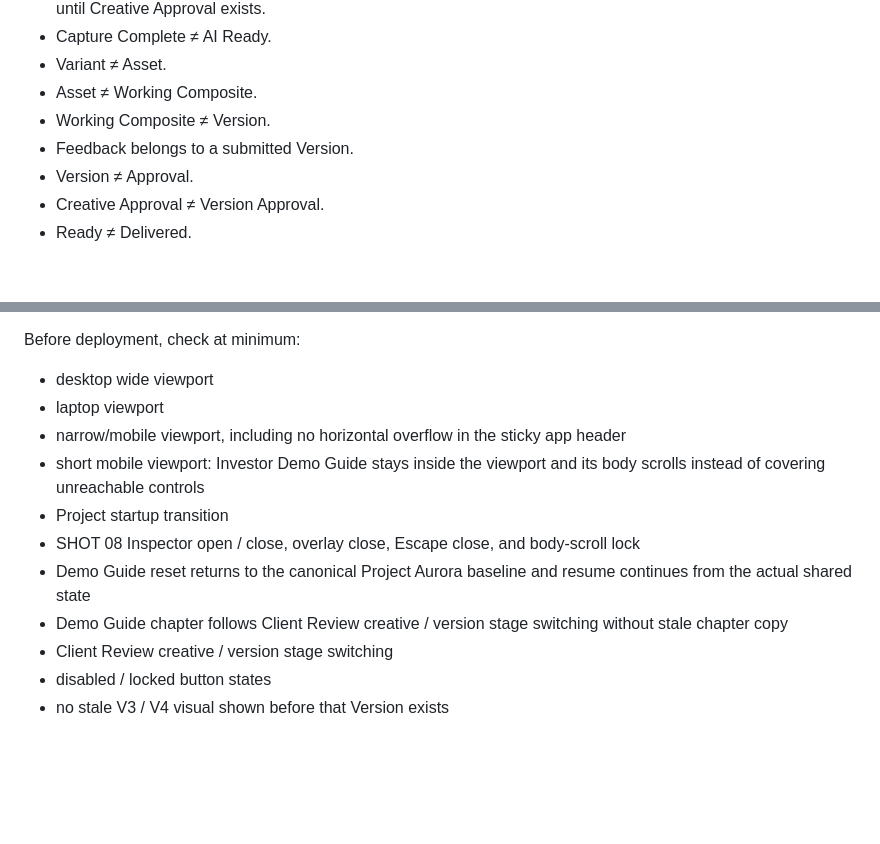
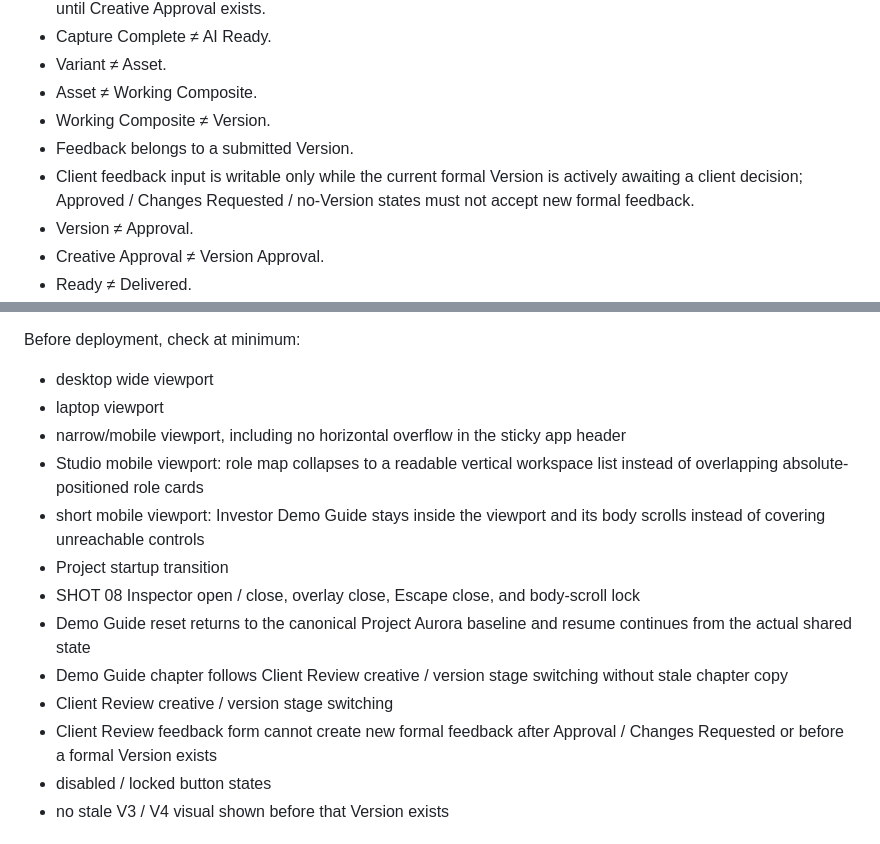
Before and after one commit to ly3342794297-rgb/reelops-investor-demo, a Markdown page: FINAL_QA.md, 2 parts joined by grey strips. Rendered like a GitHub page; blank space fills up the shorter version.

Commit message:
Document client decision and Studio mobile QA

```diff
--- a/FINAL_QA.md
+++ b/FINAL_QA.md
@@ -34,6 +34,7 @@ Project Aurora / SHOT 08 is the only complete investor-demo production object. O
 - Asset ≠ Working Composite.
 - Working Composite ≠ Version.
 - Feedback belongs to a submitted Version.
+- Client feedback input is writable only while the current formal Version is actively awaiting a client decision; Approved / Changes Requested / no-Version states must not accept new formal feedback.
 - Version ≠ Approval.
 - Creative Approval ≠ Version Approval.
 - Ready ≠ Delivered.
@@ -118,12 +119,14 @@ Before deployment, check at minimum:
 - desktop wide viewport
 - laptop viewport
 - narrow/mobile viewport, including no horizontal overflow in the sticky app header
+- Studio mobile viewport: role map collapses to a readable vertical workspace list instead of overlapping absolute-positioned role cards
 - short mobile viewport: Investor Demo Guide stays inside the viewport and its body scrolls instead of covering unreachable controls
 - Project startup transition
 - SHOT 08 Inspector open / close, overlay close, Escape close, and body-scroll lock
 - Demo Guide reset returns to the canonical Project Aurora baseline and resume continues from the actual shared state
 - Demo Guide chapter follows Client Review creative / version stage switching without stale chapter copy
 - Client Review creative / version stage switching
+- Client Review feedback form cannot create new formal feedback after Approval / Changes Requested or before a formal Version exists
 - disabled / locked button states
 - no stale V3 / V4 visual shown before that Version exists
 
```
